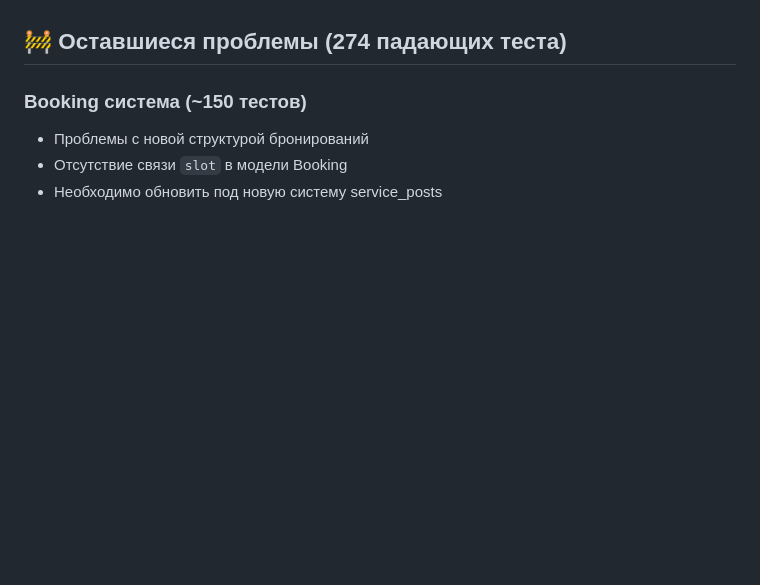
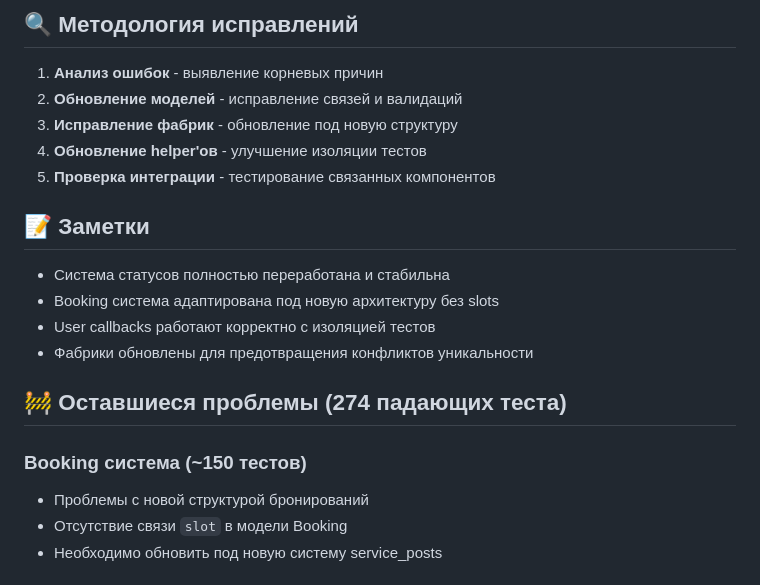
Before and after one commit to svv2602/tire-service-master-api, a Markdown page: TESTING_PROGRESS.md, the part around the change printed below. Drawn GitHub-style; blank space fills up the shorter version.

```diff
--- a/TESTING_PROGRESS.md
+++ b/TESTING_PROGRESS.md
@@ -46,3 +81,17 @@
+## 🔍 Методология исправлений
+
+1. **Анализ ошибок** - выявление корневых причин
+2. **Обновление моделей** - исправление связей и валидаций
+3. **Исправление фабрик** - обновление под новую структуру
+4. **Обновление helper'ов** - улучшение изоляции тестов
+5. **Проверка интеграции** - тестирование связанных компонентов
+
+## 📝 Заметки
+
+- Система статусов полностью переработана и стабильна
+- Booking система адаптирована под новую архитектуру без slots
+- User callbacks работают корректно с изоляцией тестов
+- Фабрики обновлены для предотвращения конфликтов уникальности
 
 ## 🚧 Оставшиеся проблемы (274 падающих теста)
 
```
Also changed, not shown: other parts of TESTING_PROGRESS.md (+47 -12 lines).
